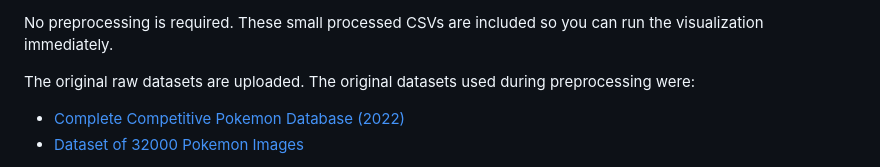
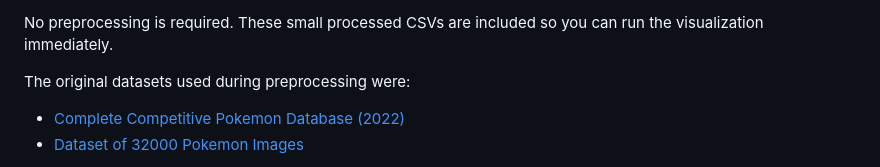
Before and after one commit to MaxCDX/ECS_163_final_team_13, a Markdown page: README.md, the part around the change. Drawn GitHub-style.

```diff
--- a/README.md
+++ b/README.md
@@ -131,7 +131,7 @@ These files are already included and are sufficient for a fresh-clone run:
 
 No preprocessing is required. These small processed CSVs are included so you can run the visualization immediately.
 
-The original raw datasets are uploaded. The original datasets used during preprocessing were:
+The original datasets used during preprocessing were:
 
 - [Complete Competitive Pokemon Database (2022)](https://www.kaggle.com/datasets/giorgiocarbone/complete-competitive-pokmon-datasets-may-2022)
 - [Dataset of 32000 Pokemon Images](https://www.kaggle.com/datasets/divyanshusingh369/complete-pokemon-library-32k-images-and-csv)
```
